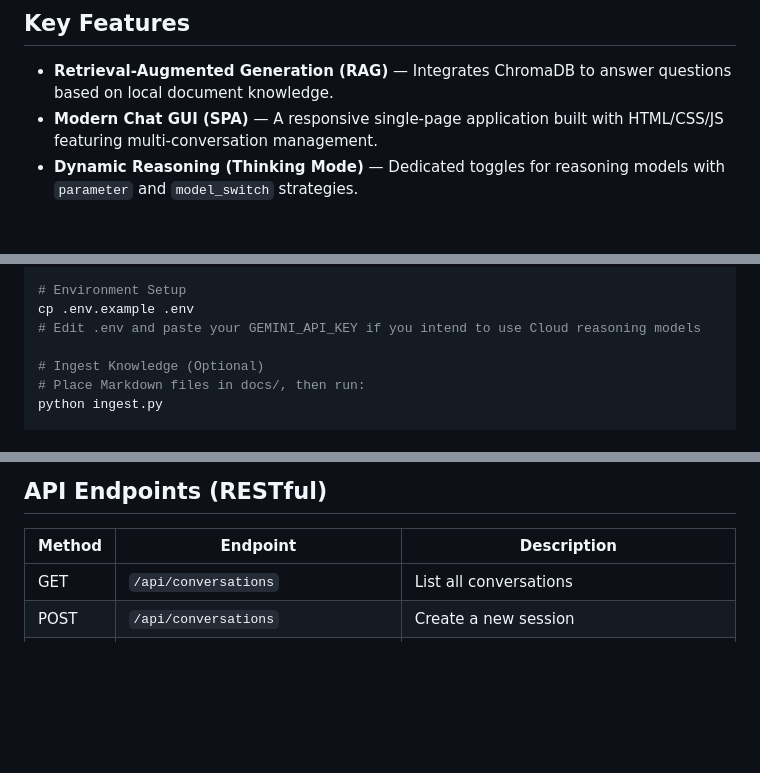
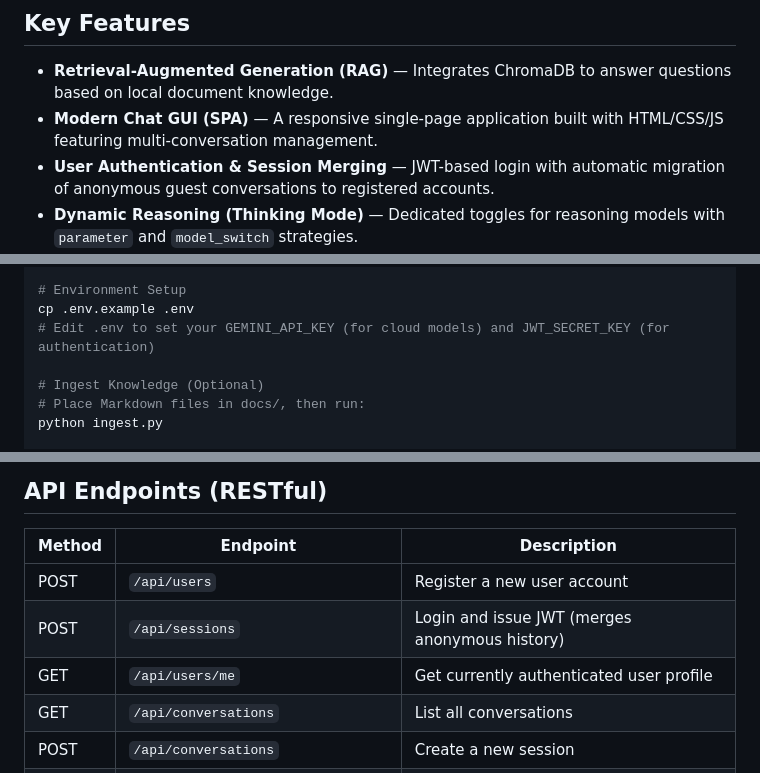
Before and after one commit to mile-chang/rag-kura, a Markdown page: README.md, 3 parts joined by grey strips. Rendered like a GitHub page; blank space fills up the shorter version.

```diff
--- a/README.md
+++ b/README.md
@@ -27,6 +27,7 @@ RAG-Kura is a knowledge assistant backend built with FastAPI, Ollama, and Google
 
 - **Retrieval-Augmented Generation (RAG)** — Integrates ChromaDB to answer questions based on local document knowledge.
 - **Modern Chat GUI (SPA)** — A responsive single-page application built with HTML/CSS/JS featuring multi-conversation management.
+- **User Authentication & Session Merging** — JWT-based login with automatic migration of anonymous guest conversations to registered accounts.
 - **Dynamic Reasoning (Thinking Mode)** — Dedicated toggles for reasoning models with `parameter` and `model_switch` strategies.
 - **Smart Loading UI** — Real-time detection of model VRAM status with "Waking up engine" indicators for cold starts.
 - **Conversation Persistence** — SQLite-backed history with automatic titling and manual title editing support.
@@ -123,7 +124,7 @@ pip install -r requirements.txt
 
 # Environment Setup
 cp .env.example .env
-# Edit .env and paste your GEMINI_API_KEY if you intend to use Cloud reasoning models
+# Edit .env to set your GEMINI_API_KEY (for cloud models) and JWT_SECRET_KEY (for authentication)
 
 # Ingest Knowledge (Optional)
 # Place Markdown files in docs/, then run:
@@ -149,6 +150,9 @@ Detailed tasks are in `TODO.md`.
 
 | Method | Endpoint | Description |
 |--------|----------|-------------|
+| POST | `/api/users` | Register a new user account |
+| POST | `/api/sessions` | Login and issue JWT (merges anonymous history) |
+| GET | `/api/users/me` | Get currently authenticated user profile |
 | GET | `/api/conversations` | List all conversations |
 | POST | `/api/conversations` | Create a new session |
 | GET | `/api/conversations/{id}`| Get session history |
```
Also changed, not shown: other parts of README.md (+1 -0 lines), README.ja.md (+6 -1 lines), README.zh-TW.md (+6 -1 lines).
